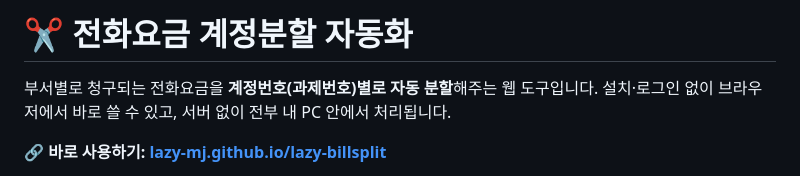
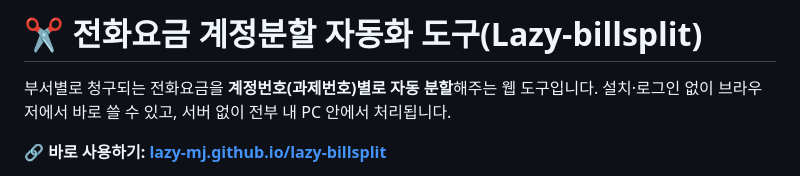
Before and after one commit to lazy-mj/lazy-billsplit, a Markdown page: README.md, the part around the change. Drawn GitHub-style.

```diff
--- a/README.md
+++ b/README.md
@@ -1,4 +1,4 @@
-# ✂️ 전화요금 계정분할 자동화
+# ✂️ 전화요금 계정분할 자동화 도구(Lazy-billsplit)
 
 부서별로 청구되는 전화요금을 **계정번호(과제번호)별로 자동 분할**해주는 웹 도구입니다.
 설치·로그인 없이 브라우저에서 바로 쓸 수 있고, 서버 없이 전부 내 PC 안에서 처리됩니다.
```
